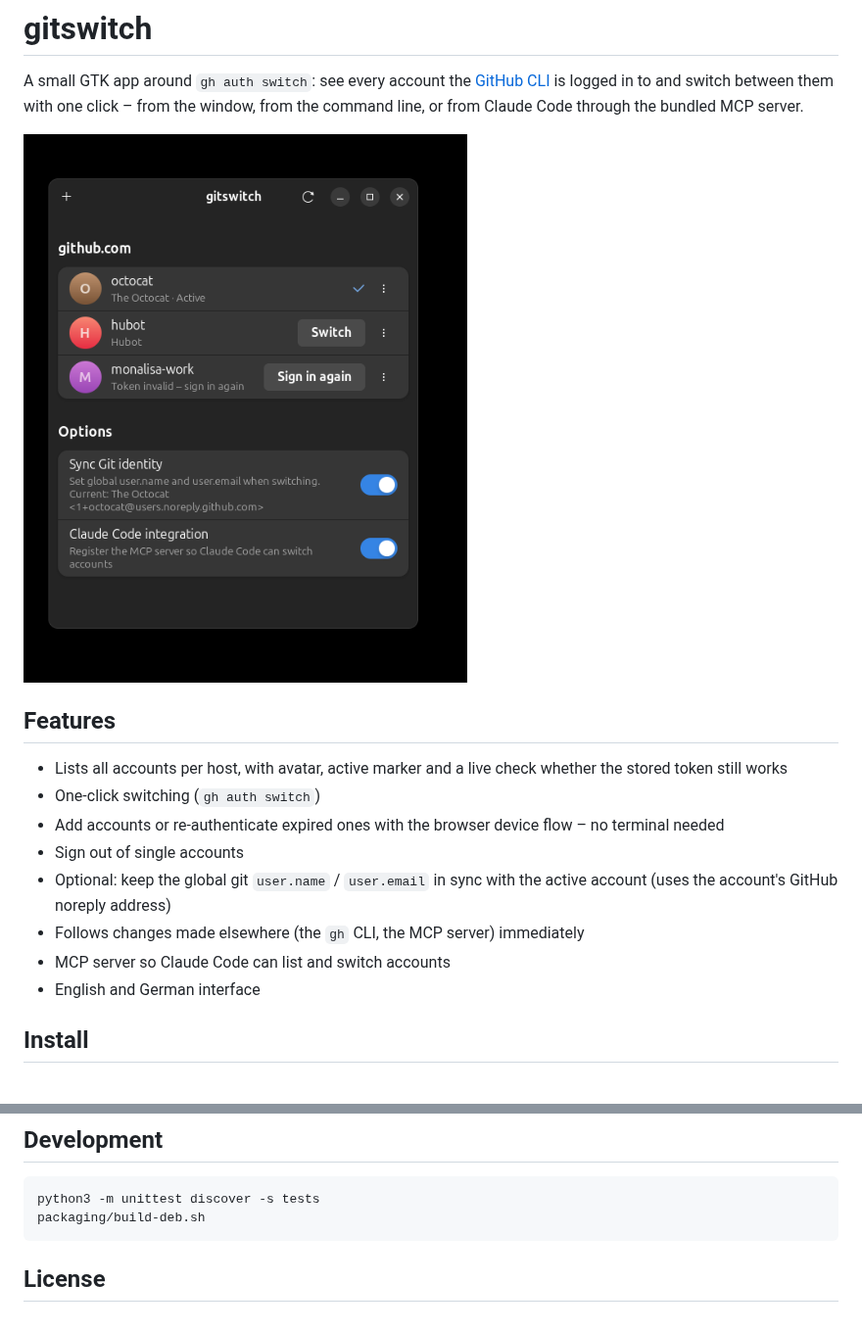
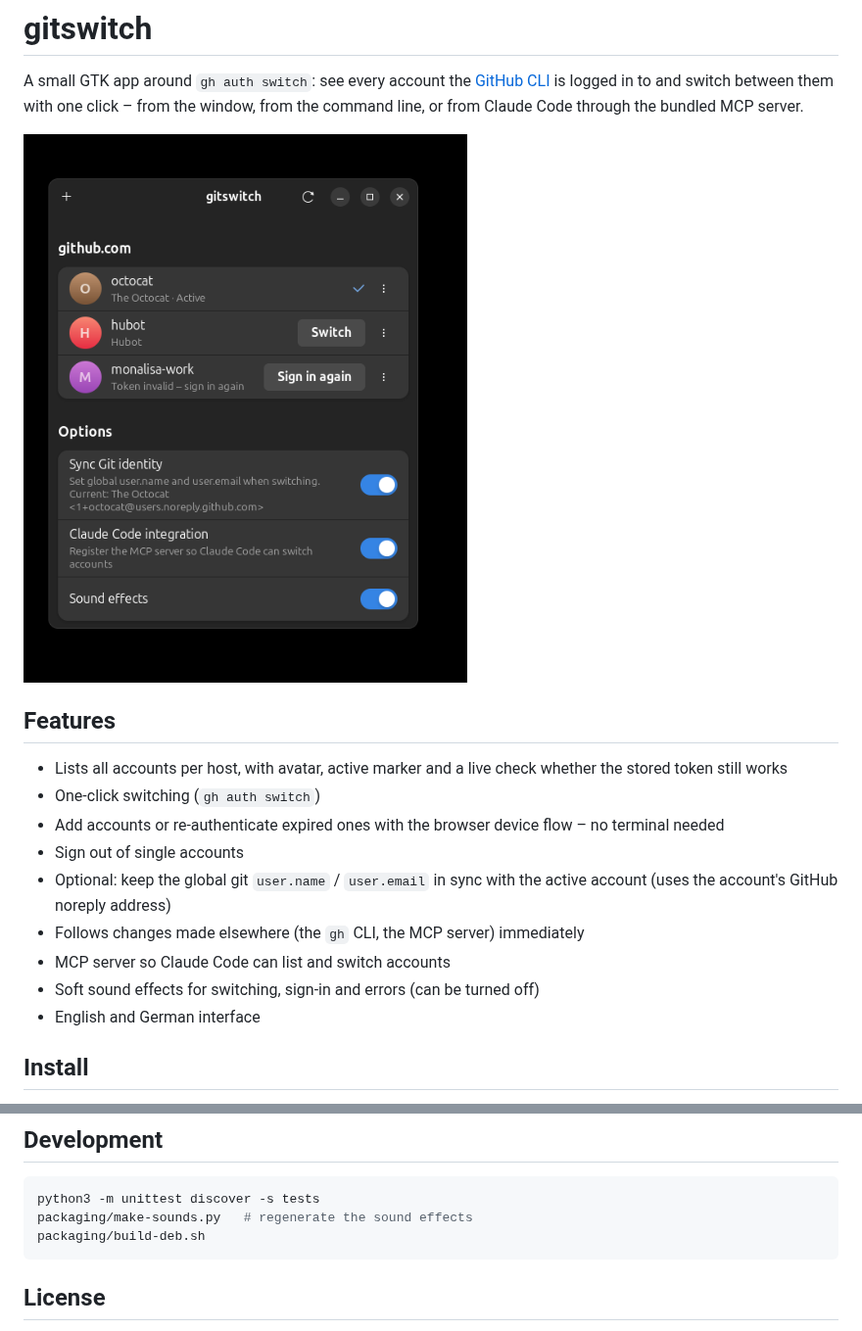
Before and after one commit to SoulInfernoDE/gitswitch, a Markdown page: README.md, 2 parts joined by grey strips. Shown at 98% size. Rendered like a GitHub page; pictures changed too: docs/screenshot.png.

Commit message:
Add logo, sound effects and window icon

````diff
--- a/README.md
+++ b/README.md
@@ -19,6 +21,7 @@ through the bundled MCP server.
   active account (uses the account's GitHub noreply address)
 - Follows changes made elsewhere (the `gh` CLI, the MCP server) immediately
 - MCP server so Claude Code can list and switch accounts
+- Soft sound effects for switching, sign-in and errors (can be turned off)
 - English and German interface
 
 ## Install
@@ -73,6 +76,7 @@ server never returns tokens.
 
 ```bash
 python3 -m unittest discover -s tests
+packaging/make-sounds.py   # regenerate the sound effects
 packaging/build-deb.sh
 ```
 
````
Also changed, not shown: other parts of README.md (+2 -0 lines), 12 other files.
